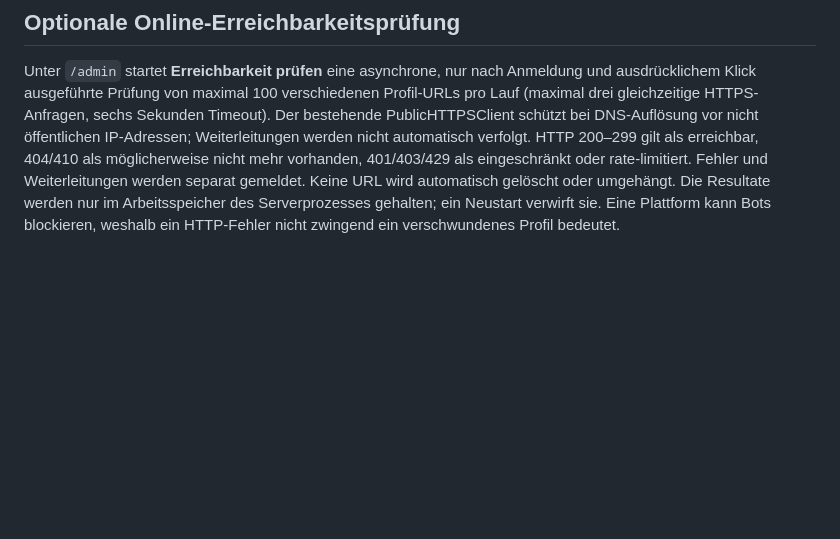
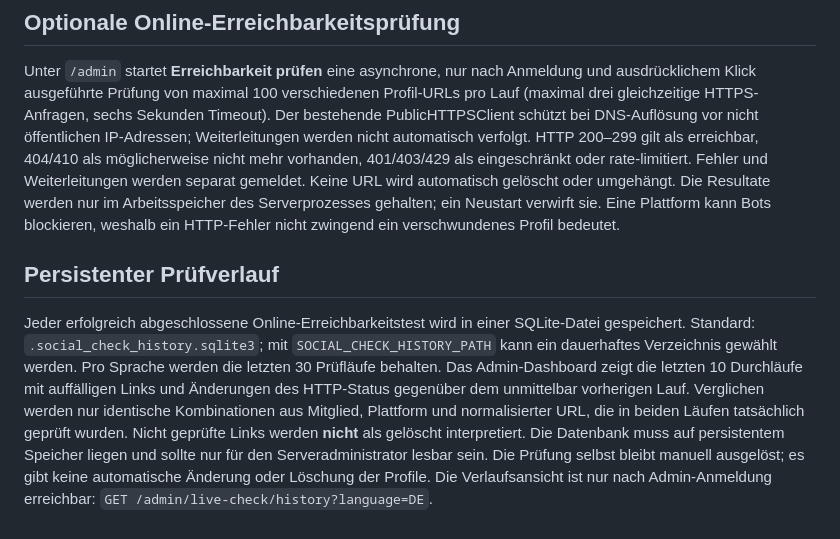
Before and after one commit to MartinWirth/CH_Parlament, a Markdown page: docs/admin-social-review.md, the part around the change. Drawn GitHub-style; blank space fills up the shorter version.

Commit message:
Document SQLite history retention change detection and storage configuration

```diff
--- a/docs/admin-social-review.md
+++ b/docs/admin-social-review.md
@@ -34,3 +34,7 @@ Unter `/admin` zeigt **Links prüfen** eine schreibgeschützte Prüfung der ver
 ## Optionale Online-Erreichbarkeitsprüfung
 
 Unter `/admin` startet **Erreichbarkeit prüfen** eine asynchrone, nur nach Anmeldung und ausdrücklichem Klick ausgeführte Prüfung von maximal 100 verschiedenen Profil-URLs pro Lauf (maximal drei gleichzeitige HTTPS-Anfragen, sechs Sekunden Timeout). Der bestehende PublicHTTPSClient schützt bei DNS-Auflösung vor nicht öffentlichen IP-Adressen; Weiterleitungen werden nicht automatisch verfolgt. HTTP 200–299 gilt als erreichbar, 404/410 als möglicherweise nicht mehr vorhanden, 401/403/429 als eingeschränkt oder rate-limitiert. Fehler und Weiterleitungen werden separat gemeldet. Keine URL wird automatisch gelöscht oder umgehängt. Die Resultate werden nur im Arbeitsspeicher des Serverprozesses gehalten; ein Neustart verwirft sie. Eine Plattform kann Bots blockieren, weshalb ein HTTP-Fehler nicht zwingend ein verschwundenes Profil bedeutet.
+
+## Persistenter Prüfverlauf
+
+Jeder erfolgreich abgeschlossene Online-Erreichbarkeitstest wird in einer SQLite-Datei gespeichert. Standard: `.social_check_history.sqlite3`; mit `SOCIAL_CHECK_HISTORY_PATH` kann ein dauerhaftes Verzeichnis gewählt werden. Pro Sprache werden die letzten 30 Prüfläufe behalten. Das Admin-Dashboard zeigt die letzten 10 Durchläufe mit auffälligen Links und Änderungen des HTTP-Status gegenüber dem unmittelbar vorherigen Lauf. Verglichen werden nur identische Kombinationen aus Mitglied, Plattform und normalisierter URL, die in beiden Läufen tatsächlich geprüft wurden. Nicht geprüfte Links werden **nicht** als gelöscht interpretiert. Die Datenbank muss auf persistentem Speicher liegen und sollte nur für den Serveradministrator lesbar sein. Die Prüfung selbst bleibt manuell ausgelöst; es gibt keine automatische Änderung oder Löschung der Profile. Die Verlaufsansicht ist nur nach Admin-Anmeldung erreichbar: `GET /admin/live-check/history?language=DE`.
```
